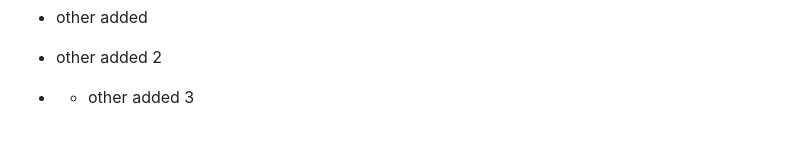
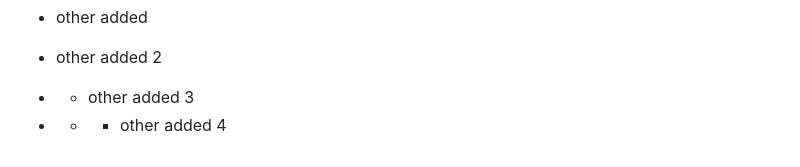
Before and after one commit to wagner-tanaka/quickflashcards-api, a Markdown page: README.md, the part around the change. GitHub-like rendering.

Commit message:
jenkin-test-test

```diff
--- a/README.md
+++ b/README.md
@@ -423,3 +423,4 @@ http://localhost/documentation
 - other added
 - other added 2
 - - other added 3
+- - - other added 4
```
